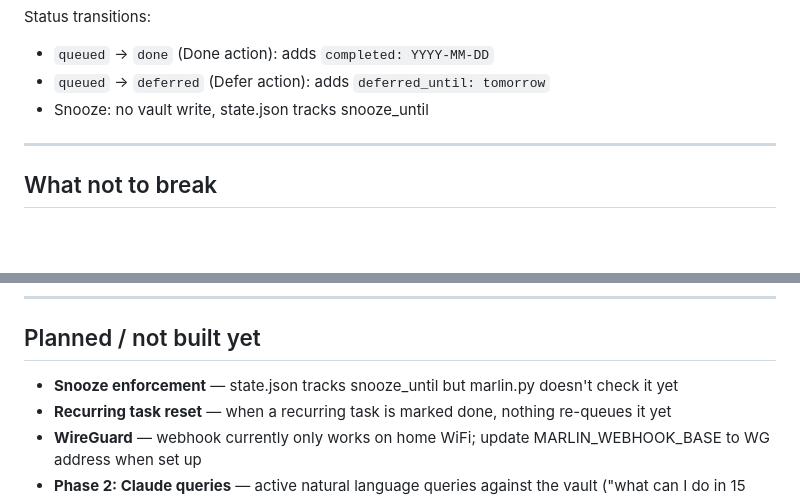
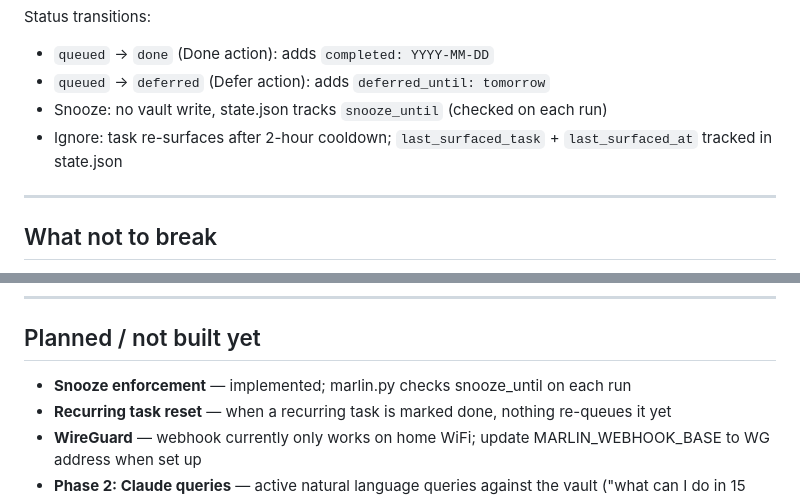
Before and after one commit to JaredMAllison/marlin, a Markdown page: CLAUDE.md, 2 parts joined by grey strips. Rendered like a GitHub page; blank space fills up the shorter version.

```diff
--- a/CLAUDE.md
+++ b/CLAUDE.md
@@ -89,7 +89,8 @@ tags: [task, queued]   # required, must include type and status
 Status transitions:
 - `queued` → `done` (Done action): adds `completed: YYYY-MM-DD`
 - `queued` → `deferred` (Defer action): adds `deferred_until: tomorrow`
-- Snooze: no vault write, state.json tracks snooze_until
+- Snooze: no vault write, state.json tracks `snooze_until` (checked on each run)
+- Ignore: task re-surfaces after 2-hour cooldown; `last_surfaced_task` + `last_surfaced_at` tracked in state.json
 
 ---
 
@@ -116,7 +117,7 @@ Both services require these environment variables (set in systemd service files)
 
 ## Planned / not built yet
 
-- **Snooze enforcement** — state.json tracks snooze_until but marlin.py doesn't check it yet
+- **Snooze enforcement** — implemented; marlin.py checks snooze_until on each run
 - **Recurring task reset** — when a recurring task is marked done, nothing re-queues it yet
 - **WireGuard** — webhook currently only works on home WiFi; update MARLIN_WEBHOOK_BASE to WG address when set up
 - **Phase 2: Claude queries** — active natural language queries against the vault ("what can I do in 15 min?")
```
Also changed, not shown: README.md (+5 -2 lines).
